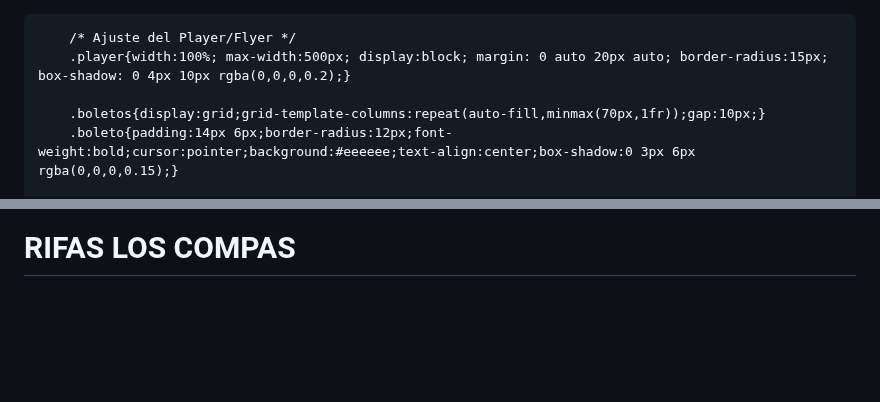
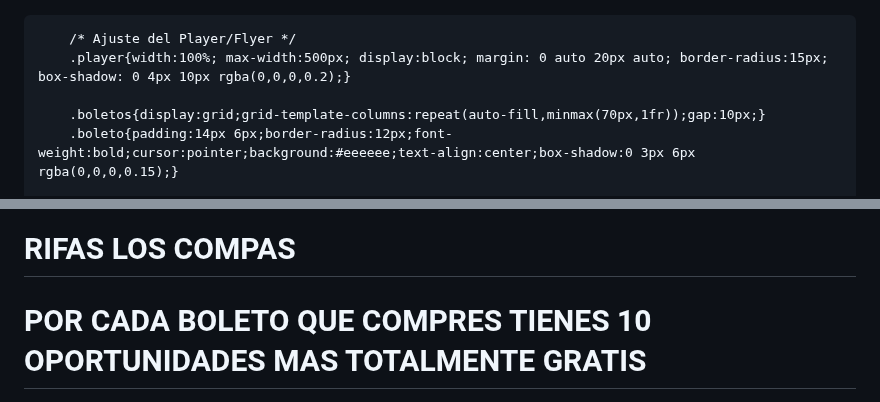
Before and after one commit to angelyalejandro/rifa-los-compas, a Markdown page: README.md, 2 parts joined by grey strips. GitHub-like rendering; blank space fills up the shorter version.

```diff
--- a/README.md
+++ b/README.md
@@ -1,4 +1,4 @@
-<!DOCTYPE html>
+
 <html lang="es">
 <head>
     <meta charset="UTF-8">
@@ -40,6 +40,7 @@
     <div class="banner">
         <img src="https://raw.githubusercontent.com/angelyalejandro/rifa-los-compas/main/logo.JPG" alt="Logo">
         <h1>RIFAS LOS COMPAS</h1>
+        <h1>POR CADA BOLETO QUE COMPRES TIENES 10 OPORTUNIDADES MAS TOTALMENTE GRATIS</h1>
     </div>
     <div class="container">
         <div class="card">
```
